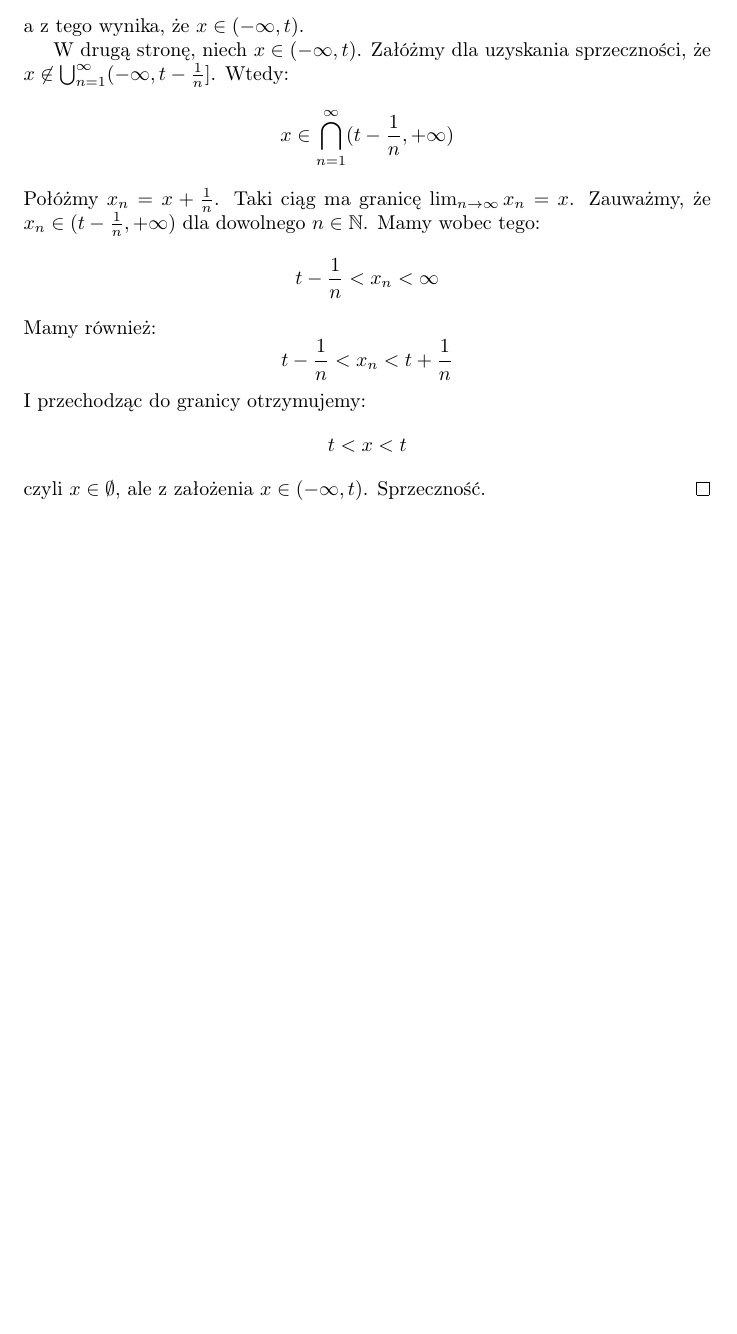
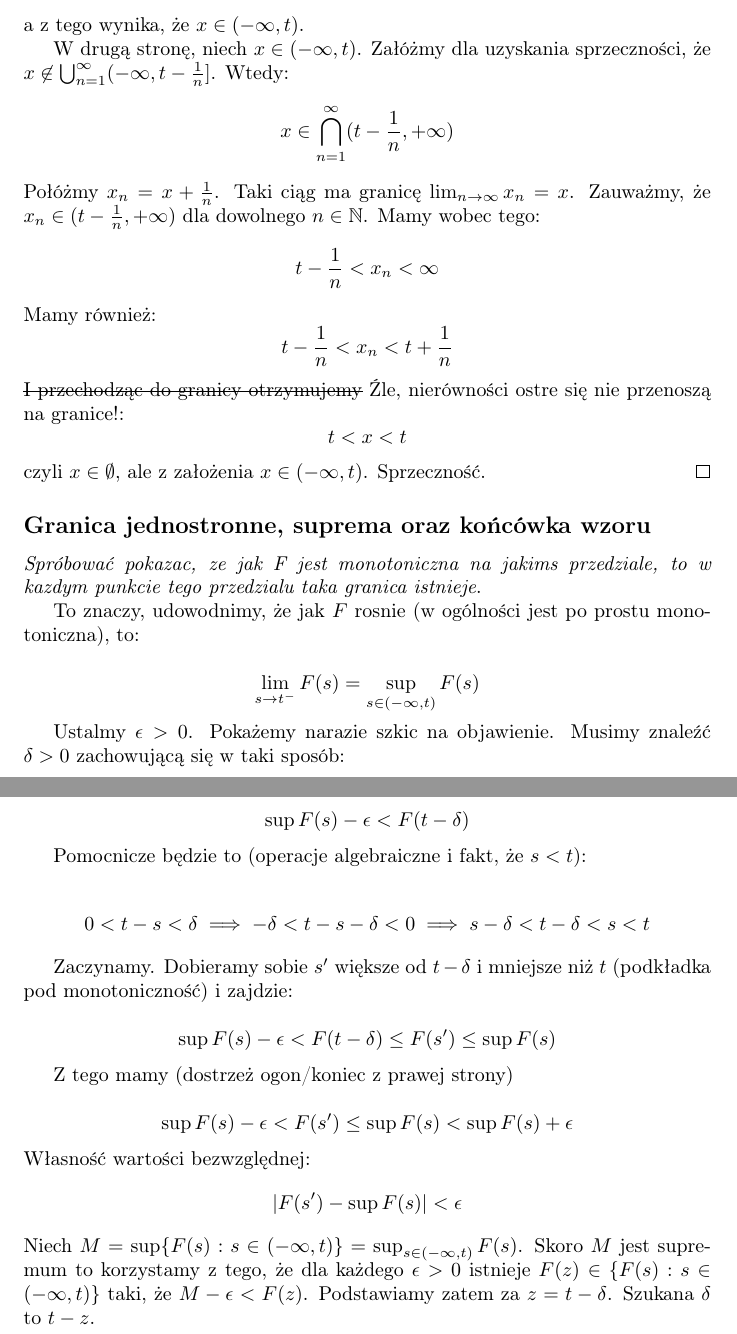
Before and after one commit to kjura/maths, a LaTeX document (prawdo_dla_prawie_kazdego/Notatki/Rozdzial_4/Dystrybuanta/dystrybuanta_notatki.tex): part of the page before the commit and two parts of pages 1 and 2 of 2 after it, the two joined at a grey line, cut so that both start at the same text, the shorter picture padded with empty space. Compiled offline with pdfLaTeX.

Commit message:
prawd_dla_prawie_kazdego: add helper proof for P(X < t) = F(t^-), onesided limits and suprema

```diff
--- a/prawdo_dla_prawie_kazdego/Notatki/Rozdzial_4/Dystrybuanta/dystrybuanta_notatki.tex
+++ b/prawdo_dla_prawie_kazdego/Notatki/Rozdzial_4/Dystrybuanta/dystrybuanta_notatki.tex
@@ -3,7 +3,7 @@
 \usepackage{amssymb}
 \usepackage{amsthm}
 \usepackage[T1]{fontenc}
-
+\usepackage[normalem]{ulem}
 
 \newtheorem*{conjecture}{Przypuszczenie}
 \newtheorem*{theorem}{Twierdzenie}
@@ -56,11 +56,54 @@ Pomocniczny dowód do pokazania, że:
     \begin{equation*}
         t - \frac{1}{n} < x_n <  t + \frac{1}{n}
     \end{equation*}
-    I przechodząc do granicy otrzymujemy:
+    \sout{I przechodząc do granicy otrzymujemy} Źle, nierówności ostre się nie przenoszą na granice!:
     \begin{equation*}
         t < x < t
     \end{equation*}
     czyli \(x \in \emptyset\), ale z założenia \(x \in (- \infty, t)\). Sprzeczność.
 \end{proof}
 
+\subsection*{Granica jednostronne, suprema oraz końcówka wzoru}
+
+\emph{Spróbować pokazac, ze jak F jest monotoniczna na jakims przedziale,
+to w kazdym punkcie tego przedzialu taka granica istnieje}.
+
+To znaczy, udowodnimy, że jak \(F\) rosnie (w ogólności jest po prostu monotoniczna), to:
+
+\begin{equation*}
+    \lim_{s\to t^{-}} F(s) = \sup_{s \in (-\infty, t)} F(s)
+\end{equation*}
+
+Ustalmy \(\epsilon > 0\). Pokażemy narazie szkic na objawienie. Musimy znaleźć \(\delta > 0\) zachowującą się w taki sposób:
+
+\begin{equation*}
+    \sup F(s) - \epsilon < F(t - \delta)
+\end{equation*}
+
+Pomocnicze będzie to (operacje algebraiczne i fakt, że \(s < t\)):
+
+\begin{equation*}
+    0 < t - s < \delta \implies - \delta < t - s - \delta < 0 \implies s - \delta < t - \delta < s < t
+\end{equation*}
+
+Zaczynamy. Dobieramy sobie \(s'\) większe od \(t - \delta\) i mniejsze niż \(t\) (podkładka pod monotoniczność) i zajdzie:
+
+\begin{equation*}
+    \sup F(s) - \epsilon < F(t - \delta) \leq F(s') \leq \sup F(s)
+\end{equation*}
+
+Z tego mamy (dostrzeż ogon/koniec z prawej strony)
+
+\begin{equation*}
+    \sup F(s) - \epsilon < F(s') \leq \sup F(s) < \sup F(s) + \epsilon
+\end{equation*}
+Własność wartości bezwzględnej:
+\begin{equation*}
+    |F(s') - \sup F(s)| < \epsilon
+\end{equation*}
+Niech \(M = \sup \{ F(s) : s \in (- \infty, t) \} = \sup_{s \in (-\infty, t)} F(s)\). Skoro \(M\) jest supremum to
+korzystamy z tego, że dla każdego \(\epsilon > 0\) istnieje \(F(z) \in \{ F(s) : s \in (- \infty, t) \}\) taki,
+że \(M - \epsilon < F(z)\). Podstawiamy zatem za \(z = t - \delta\). Szukana \(\delta\) to \(t - z\).
+
+
 \end{document}
```
